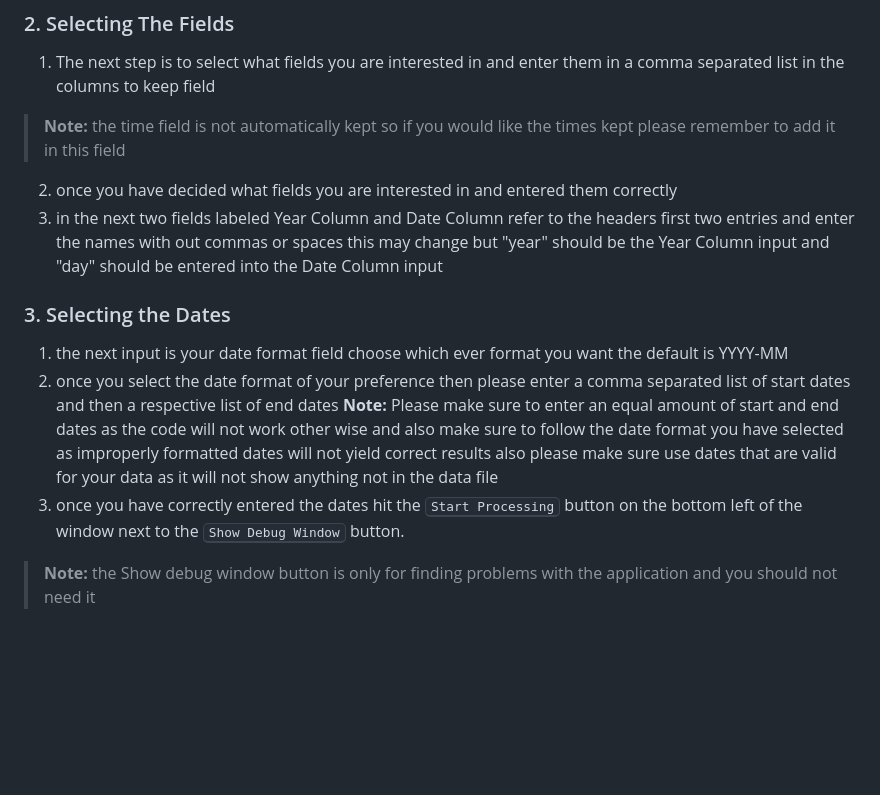
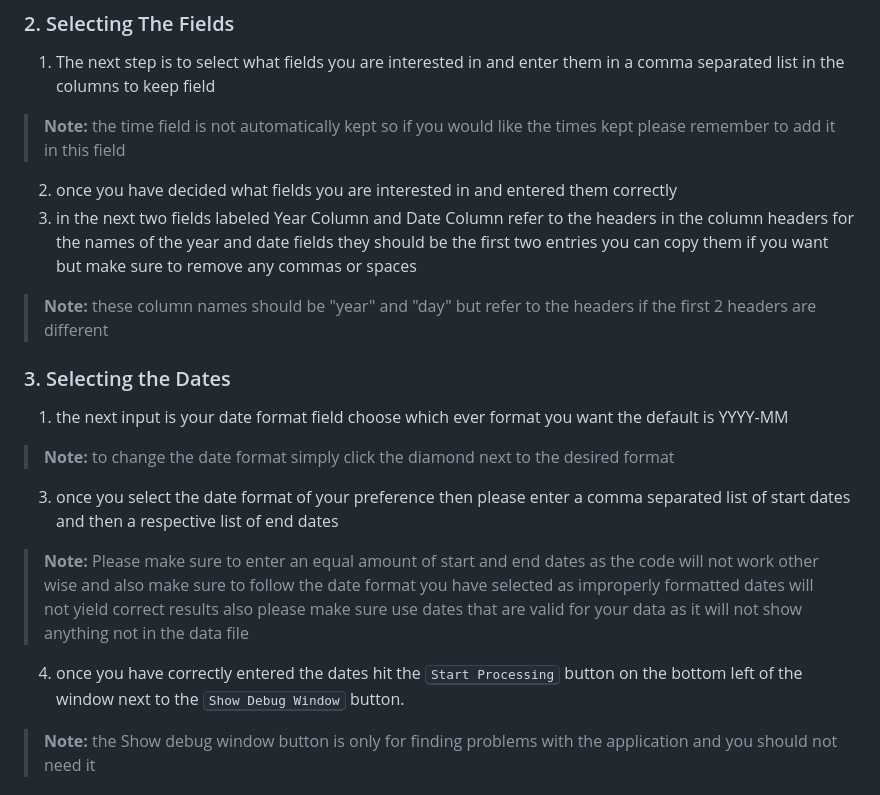
Before and after one commit to tanderste1234/ULM_CSV_TOOL, a Markdown page: README.md, the part around the change. Rendered like a GitHub page; blank space fills up the shorter version.

```diff
--- a/README.md
+++ b/README.md
@@ -32,11 +32,14 @@ Follow these steps to install the tool.
 1. The next step is to select what fields you are interested in and enter them in a comma separated list in the columns to keep field
 > **Note:** the time field is not automatically kept so if you would like the times kept please remember to add it in this field
 2. once you have decided what fields you are interested in and entered them correctly
-3. in the next two fields labeled Year Column and Date Column refer to the headers first two entries and enter the names with out commas or spaces this may change but "year" should be the Year Column input and "day" should be entered into the Date Column input
+3. in the next two fields labeled Year Column and Date Column refer to the headers in the column headers for the names of the year and date fields they should be the first two entries you can copy them if you want but make sure to remove any commas or spaces
+> **Note:** these column names should be "year" and "day" but refer to the headers if the first 2 headers are different
 ### 3. Selecting the Dates
 1. the next input is your date format field choose which ever format you want the default is YYYY-MM
-2. once you select the date format of your preference then please enter a comma separated list of start dates and then a respective list of end dates **Note:** Please make sure to enter an equal amount of start and end dates as the code will not work other wise and also make sure to follow the date format you have selected as improperly formatted dates will not yield correct results  also please make sure use dates that are valid for your data as it will not show anything not in the data file
-3. once you have correctly entered the dates hit the <kbd>Start Processing</kbd> button on the bottom left of the window next to the <kbd>Show Debug Window</kbd> button.
+>  **Note:** to change the date format simply click the diamond next to the desired format
+3. once you select the date format of your preference then please enter a comma separated list of start dates and then a respective list of end dates
+> **Note:** Please make sure to enter an equal amount of start and end dates as the code will not work other wise and also make sure to follow the date format you have selected as improperly formatted dates will not yield correct results  also please make sure use dates that are valid for your data as it will not show anything not in the data file
+4. once you have correctly entered the dates hit the <kbd>Start Processing</kbd> button on the bottom left of the window next to the <kbd>Show Debug Window</kbd> button.
 > **Note:** the Show debug window button is only for finding problems with the application and you should not need it
 ### 4. Checking The Output File
 1. after the processing is finished there should be a pop up saying the processing completed successfully click the <kbd>okay</kbd> button
```
